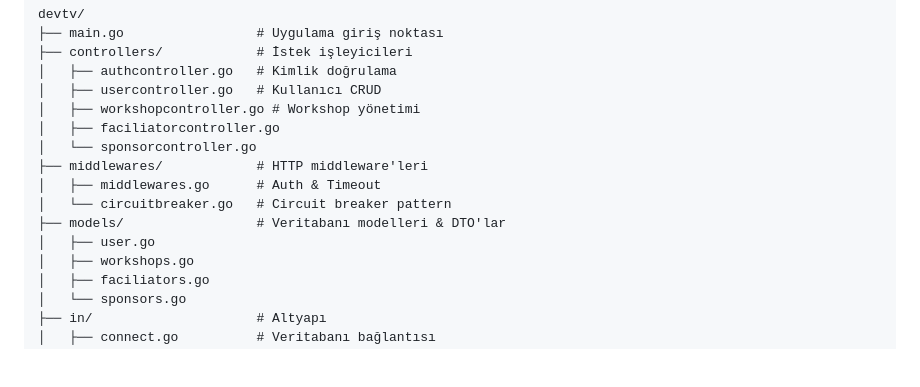
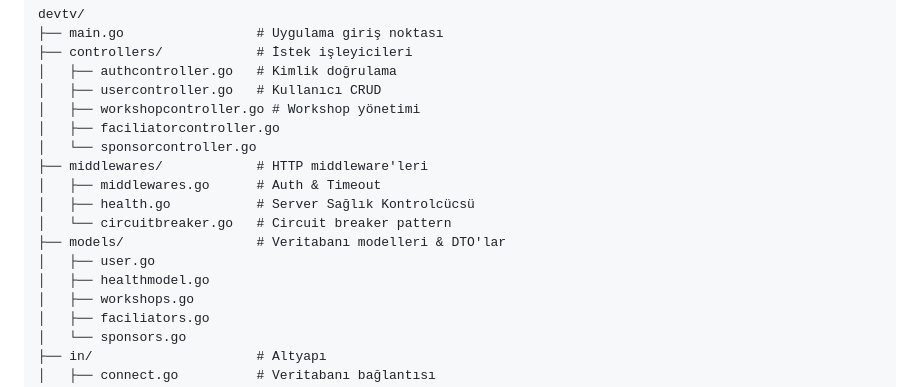
Before and after one commit to PoizDev/devtv, a Markdown page: README.md, the part around the change. GitHub-like rendering; blank space fills up the shorter version.

Commit message:
readmeyi düzenlemeyi unuttum

```diff
--- a/README.md
+++ b/README.md
@@ -163,9 +163,11 @@ devtv/
 │   └── sponsorcontroller.go
 ├── middlewares/            # HTTP middleware'leri
 │   ├── middlewares.go      # Auth & Timeout
+│   ├── health.go           # Server Sağlık Kontrolcücsü
 │   └── circuitbreaker.go   # Circuit breaker pattern
 ├── models/                 # Veritabanı modelleri & DTO'lar
 │   ├── user.go
+│   ├── healthmodel.go
 │   ├── workshops.go
 │   ├── faciliators.go
 │   └── sponsors.go
```
